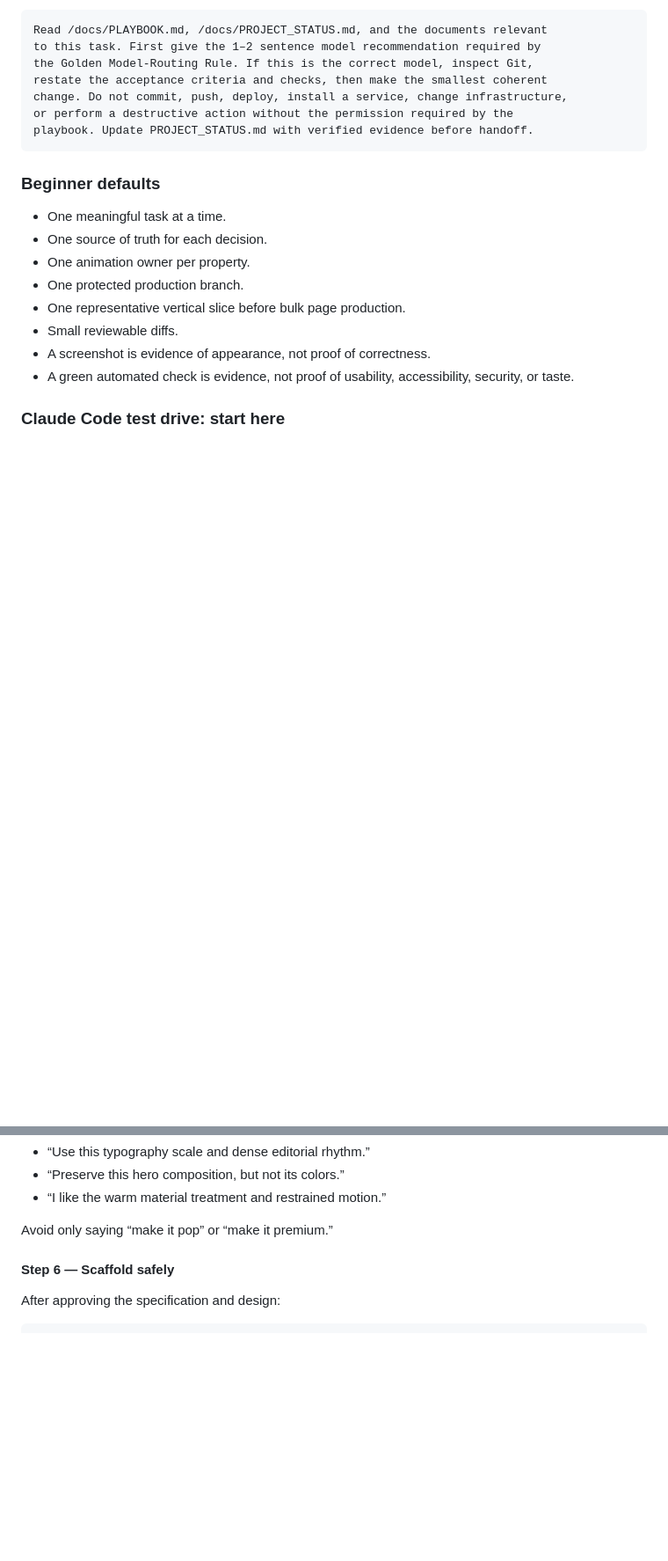
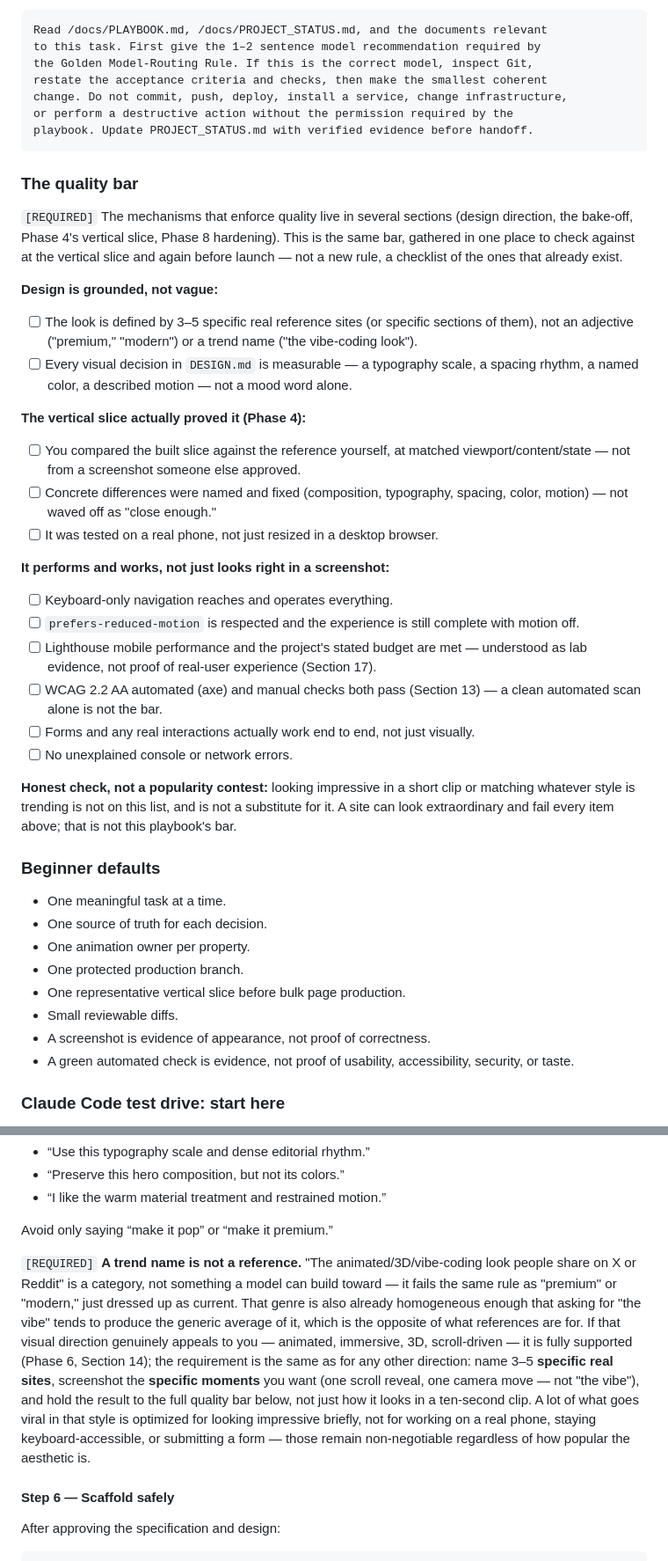
Before and after one commit to abrahamanchorinc-gif/playbook, a Markdown page: WEB_PROJECT_PLAYBOOK.md, 2 parts joined by grey strips. Shown at 88% size. Rendered like a GitHub page; blank space fills up the shorter version.

Commit message:
add consolidated quality bar checklist and trend-is-not-a-reference note

````diff
--- a/WEB_PROJECT_PLAYBOOK.md
+++ b/WEB_PROJECT_PLAYBOOK.md
@@ -175,6 +175,29 @@ or perform a destructive action without the permission required by the
 playbook. Update PROJECT_STATUS.md with verified evidence before handoff.
 ```
 
+### The quality bar
+
+`[REQUIRED]` The mechanisms that enforce quality live in several sections (design direction, the bake-off, Phase 4's vertical slice, Phase 8 hardening). This is the same bar, gathered in one place to check against at the vertical slice and again before launch — not a new rule, a checklist of the ones that already exist.
+
+**Design is grounded, not vague:**
+- [ ] The look is defined by 3–5 specific real reference sites (or specific sections of them), not an adjective ("premium," "modern") or a trend name ("the vibe-coding look").
+- [ ] Every visual decision in `DESIGN.md` is measurable — a typography scale, a spacing rhythm, a named color, a described motion — not a mood word alone.
+
+**The vertical slice actually proved it (Phase 4):**
+- [ ] You compared the built slice against the reference yourself, at matched viewport/content/state — not from a screenshot someone else approved.
+- [ ] Concrete differences were named and fixed (composition, typography, spacing, color, motion) — not waved off as "close enough."
+- [ ] It was tested on a real phone, not just resized in a desktop browser.
+
+**It performs and works, not just looks right in a screenshot:**
+- [ ] Keyboard-only navigation reaches and operates everything.
+- [ ] `prefers-reduced-motion` is respected and the experience is still complete with motion off.
+- [ ] Lighthouse mobile performance and the project's stated budget are met — understood as lab evidence, not proof of real-user experience (Section 17).
+- [ ] WCAG 2.2 AA automated (axe) and manual checks both pass (Section 13) — a clean automated scan alone is not the bar.
+- [ ] Forms and any real interactions actually work end to end, not just visually.
+- [ ] No unexplained console or network errors.
+
+**Honest check, not a popularity contest:** looking impressive in a short clip or matching whatever style is trending is not on this list, and is not a substitute for it. A site can look extraordinary and fail every item above; that is not this playbook's bar.
+
 ### Beginner defaults
 
 - One meaningful task at a time.
@@ -365,6 +388,8 @@ Supply screenshots or links and explain exactly what you like:
 - “I like the warm material treatment and restrained motion.”
 
 Avoid only saying “make it pop” or “make it premium.”
+
+`[REQUIRED]` **A trend name is not a reference.** "The animated/3D/vibe-coding look people share on X or Reddit" is a category, not something a model can build toward — it fails the same rule as "premium" or "modern," just dressed up as current. That genre is also already homogeneous enough that asking for "the vibe" tends to produce the generic average of it, which is the opposite of what references are for. If that visual direction genuinely appeals to you — animated, immersive, 3D, scroll-driven — it is fully supported (Phase 6, Section 14); the requirement is the same as for any other direction: name 3–5 **specific real sites**, screenshot the **specific moments** you want (one scroll reveal, one camera move — not "the vibe"), and hold the result to the full quality bar below, not just how it looks in a ten-second clip. A lot of what goes viral in that style is optimized for looking impressive briefly, not for working on a real phone, staying keyboard-accessible, or submitting a form — those remain non-negotiable regardless of how popular the aesthetic is.
 
 #### Step 6 — Scaffold safely
 
````
